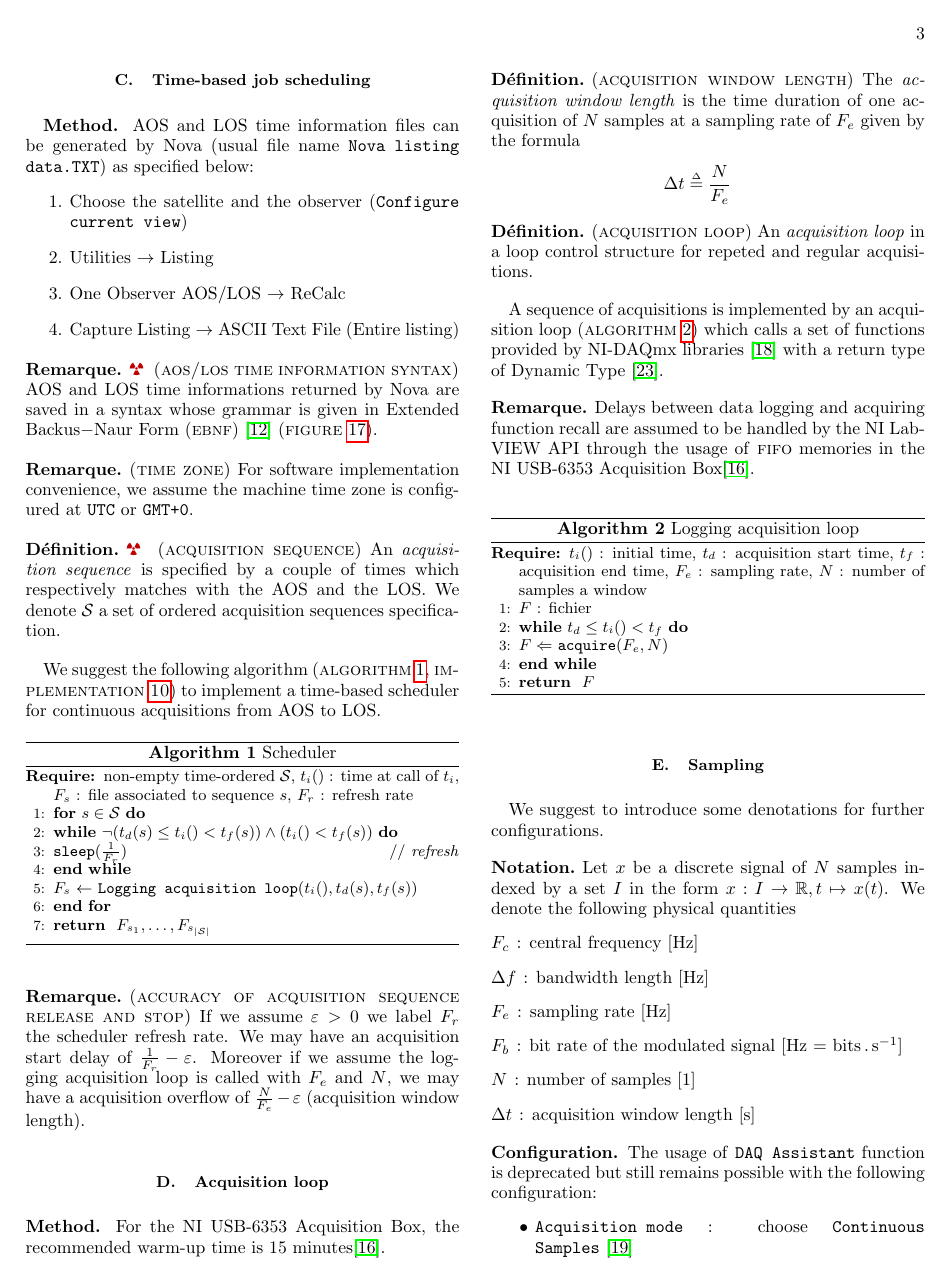
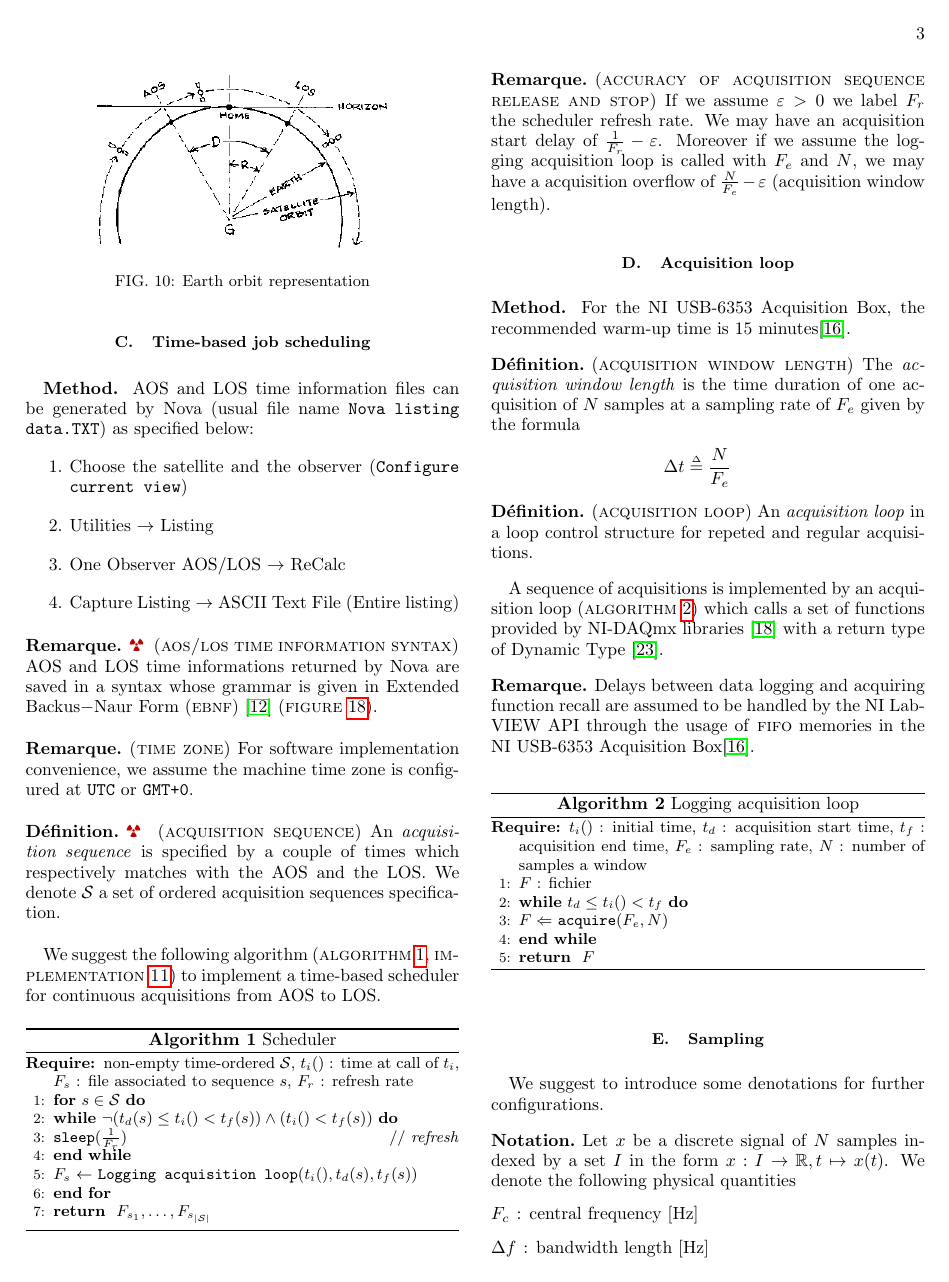
Before and after one commit to EmptyStackExn/ipgp-pratham-docs, a LaTeX paper (DTL_Pratham_SoftwareEng_EN.tex): page 3 of 14. Compiled offline with pdfLaTeX.

Commit message:
picture about Earth orbit AOS/LOS added

```diff
--- a/DTL_Pratham_SoftwareEng_EN.tex
+++ b/DTL_Pratham_SoftwareEng_EN.tex
@@ -242,6 +242,12 @@ Eight channels ({ \color{oneblue}{blue} } arrows on the previous flowchart) will
   \includegraphics[width=8cm]{pictures/nova3.png}
 \caption{NLSA Nova software}
 \label{fig:nlsa_nova}
+\end{figure}
+
+\begin{figure}[h]
+  \includegraphics[width=6cm]{pictures/orbitdra.png}
+\caption{Earth orbit representation}
+\label{fig:aos_los}
 \end{figure}
 
 The antenna rotor will be entirely managed by NLSA Nova software~\cite{nova_um} will send commands through \textsc{rs-232} communication port to the \textsc{gs-232b} (ref ?) micro-controller (wired to the \textsc{gs ?} (ref ?) antenna rotor). This software manages:
```
Also changed, not shown: DTL_Pratham_SoftwareEng_EN.pdf, pictures/orbitdra.png (added).
